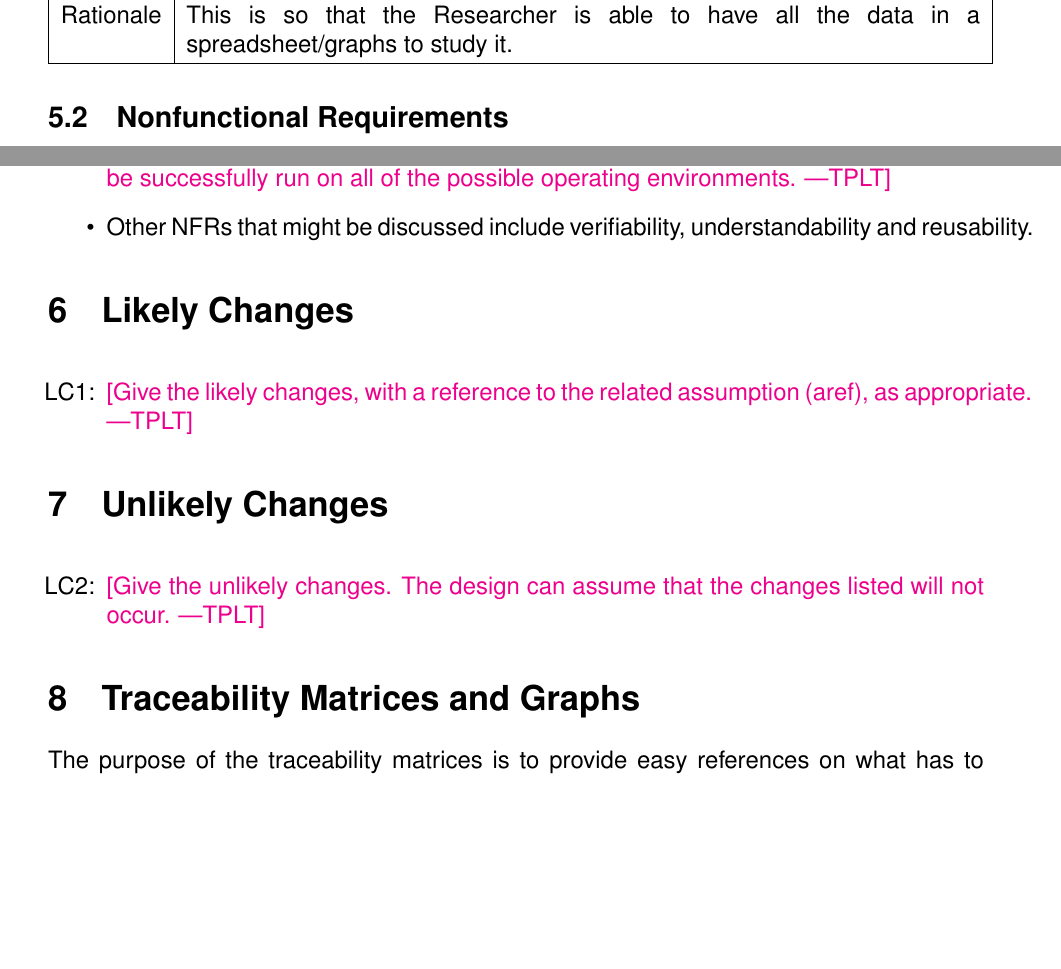
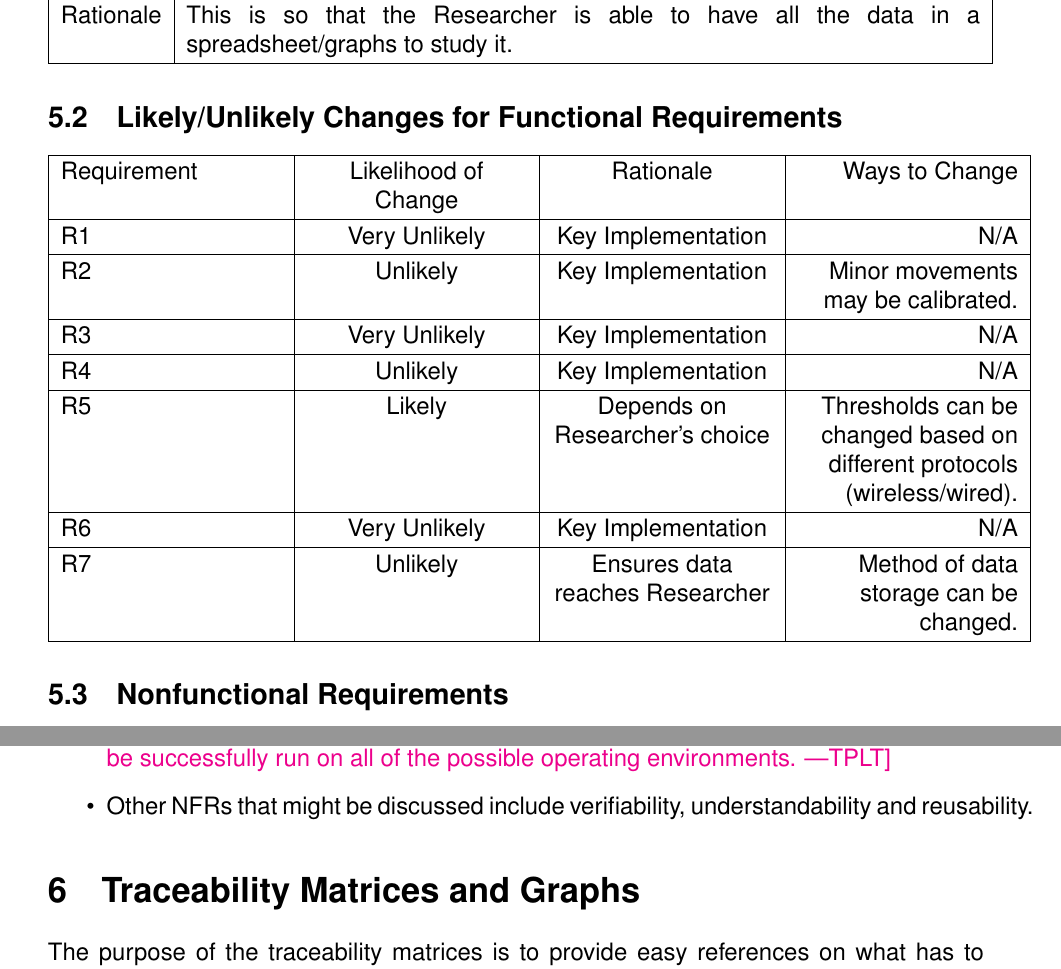
Before and after one commit to zakerl/Capstone_Project, a LaTeX document (docs/SRS/SRS.tex): two parts of pages 23 and 24 of 30, joined at a grey line, cut so that both start at the same text, the shorter picture padded with empty space. Compiled offline with pdfLaTeX.

Commit message:
Added 5.2 Likely changes

```diff
--- a/docs/SRS/SRS.tex
+++ b/docs/SRS/SRS.tex
@@ -20,6 +20,7 @@
 \usepackage[round]{natbib}
 \usepackage{helvet}
 \usepackage[none]{hyphenat}
+\usepackage{tabularx}
 \renewcommand{\familydefault}{\sfdefault}
 
 %\usepackage{refcheck}
@@ -986,6 +988,32 @@ Below are the functional requirements of the device as well as the rationale.
 \end{tabular}
 \end{center}
 
+\subsection{Likely/Unlikely Changes for Functional Requirements}
+
+\begin{tabularx}{1.05\textwidth} {
+  | >{\raggedright\arraybackslash}X
+  | >{\centering\arraybackslash}X
+  | >{\centering\arraybackslash}X
+  | >{\raggedleft\arraybackslash}X | }
+ \hline
+ Requirement & Likelihood of Change& Rationale & Ways to Change \\
+ \hline
+ R1  & Very Unlikely  & Key Implementation & N/A  \\
+ \hline
+ R2  & Unlikely  & Key Implementation & Minor movements may be calibrated.  \\
+ \hline
+ R3  & Very Unlikely  & Key Implementation & N/A  \\
+ \hline
+ R4  & Unlikely  & Key Implementation & N/A  \\
+\hline
+ R5  & Likely  & Depends on Researcher's choice &  Thresholds can be changed based on different protocols (wireless/wired). \\
+ \hline
+ R6  & Very Unlikely  & Key Implementation & N/A  \\
+\hline
+ R7  & Unlikely  & Ensures data reaches Researcher & Method of data storage can be changed.  \\
+\hline
+\end{tabularx}
+
 
 \subsection{Nonfunctional Requirements}
 
@@ -1042,24 +1070,6 @@ be covered in the Verification and Validation document.}
 
 \end{itemize}
 
-\section{Likely Changes}
-
-\noindent \begin{itemize}
-
-\item[LC\refstepcounter{lcnum}\thelcnum\label{LC_meaningfulLabel}:] \plt{Give
-    the likely changes, with a reference to the related assumption (aref), as appropriate.}
-
-\end{itemize}
-
-\section{Unlikely Changes}
-
-\noindent \begin{itemize}
-
-\item[LC\refstepcounter{lcnum}\thelcnum\label{LC_meaningfulLabel}:] \plt{Give
-    the unlikely changes.  The design can assume that the changes listed will
-    not occur.}
-
-\end{itemize}
 
 \section{Traceability Matrices and Graphs}
 
```
Also changed, not shown: docs/SRS/SRS.pdf (deleted), docs/SRS/SRS.tex (1 more changed lines).
